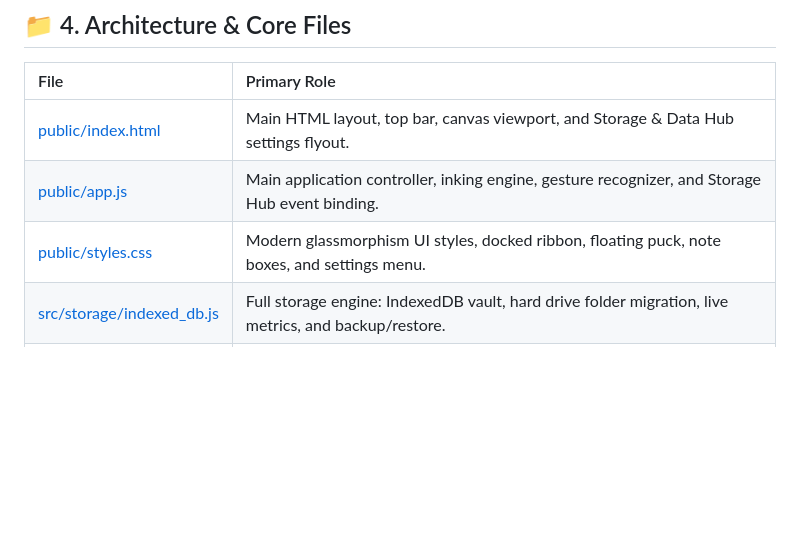
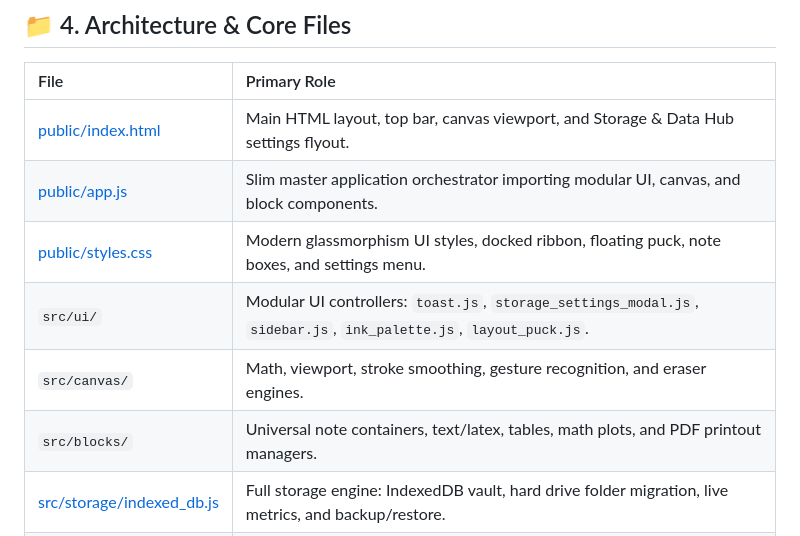
Before and after one commit to SUYASHD1/notes-app, a Markdown page: CURRENT_STATE.md, the part around the change. Drawn GitHub-style; blank space fills up the shorter version.

Commit message:
Update CURRENT_STATE.md with modular UI architecture

```diff
--- a/CURRENT_STATE.md
+++ b/CURRENT_STATE.md
@@ -86,8 +86,11 @@ This application is a freeform, ultra-fast note-taking system designed to combin
 | File | Primary Role |
 | :--- | :--- |
 | [public/index.html](file:///c:/Users/suyas/Desktop/antigravity/Just%20in%20time/Notes%20App/public/index.html) | Main HTML layout, top bar, canvas viewport, and Storage & Data Hub settings flyout. |
-| [public/app.js](file:///c:/Users/suyas/Desktop/antigravity/Just%20in%20time/Notes%20App/public/app.js) | Main application controller, inking engine, gesture recognizer, and Storage Hub event binding. |
+| [public/app.js](file:///c:/Users/suyas/Desktop/antigravity/Just%20in%20time/Notes%20App/public/app.js) | Slim master application orchestrator importing modular UI, canvas, and block components. |
 | [public/styles.css](file:///c:/Users/suyas/Desktop/antigravity/Just%20in%20time/Notes%20App/public/styles.css) | Modern glassmorphism UI styles, docked ribbon, floating puck, note boxes, and settings menu. |
+| `src/ui/` | Modular UI controllers: `toast.js`, `storage_settings_modal.js`, `sidebar.js`, `ink_palette.js`, `layout_puck.js`. |
+| `src/canvas/` | Math, viewport, stroke smoothing, gesture recognition, and eraser engines. |
+| `src/blocks/` | Universal note containers, text/latex, tables, math plots, and PDF printout managers. |
 | [src/storage/indexed_db.js](file:///c:/Users/suyas/Desktop/antigravity/Just%20in%20time/Notes%20App/src/storage/indexed_db.js) | Full storage engine: IndexedDB vault, hard drive folder migration, live metrics, and backup/restore. |
 | [dev-server.js](file:///c:/Users/suyas/Desktop/antigravity/Just%20in%20time/Notes%20App/dev-server.js) | Local development server with URL query-stripping and strict no-cache headers. |
 | `tests/` | 53 automated unit tests covering all inking, geometry, storage, and backup systems. |
```
